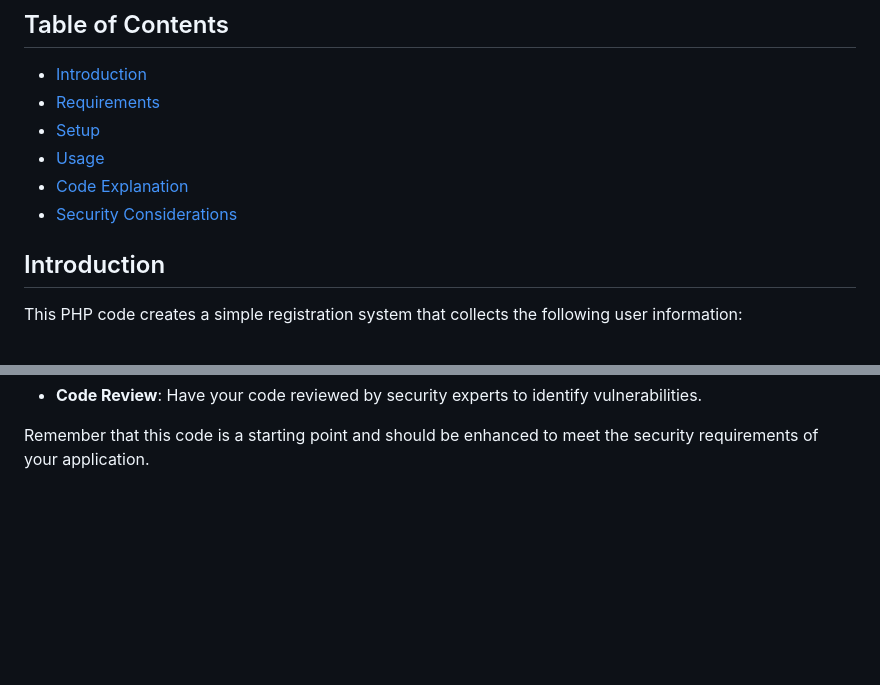
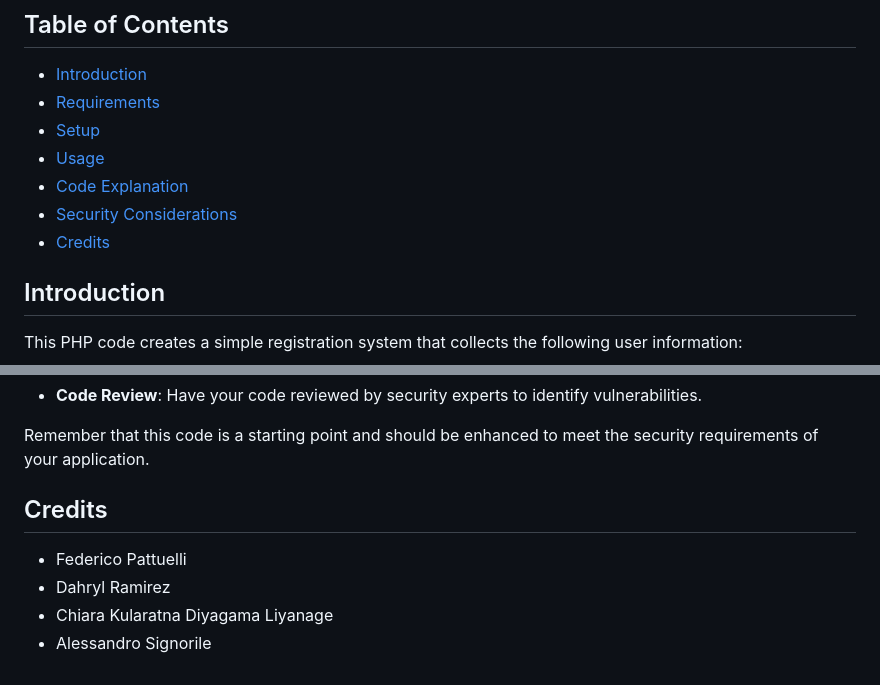
Before and after one commit to ITS-Imola-21/Project_Work, a Markdown page: Website/form/Readme.md, 2 parts joined by grey strips. Rendered like a GitHub page; blank space fills up the shorter version.

Commit message:
Update Readme.md
added credits

```diff
--- a/Website/form/Readme.md
+++ b/Website/form/Readme.md
@@ -10,6 +10,7 @@ This code is a registration system for collecting user information and storing i
 - [Usage](#usage)
 - [Code Explanation](#code-explanation)
 - [Security Considerations](#security-considerations)
+- [Credits](#credits)
 
 ## Introduction
 
@@ -131,3 +132,10 @@ This code provides a basic registration system and should not be used as-is in p
 - **Code Review**: Have your code reviewed by security experts to identify vulnerabilities.
 
 Remember that this code is a starting point and should be enhanced to meet the security requirements of your application.
+
+## Credits
+
+- Federico Pattuelli
+- Dahryl Ramirez
+- Chiara Kularatna Diyagama Liyanage
+- Alessandro Signorile
```
